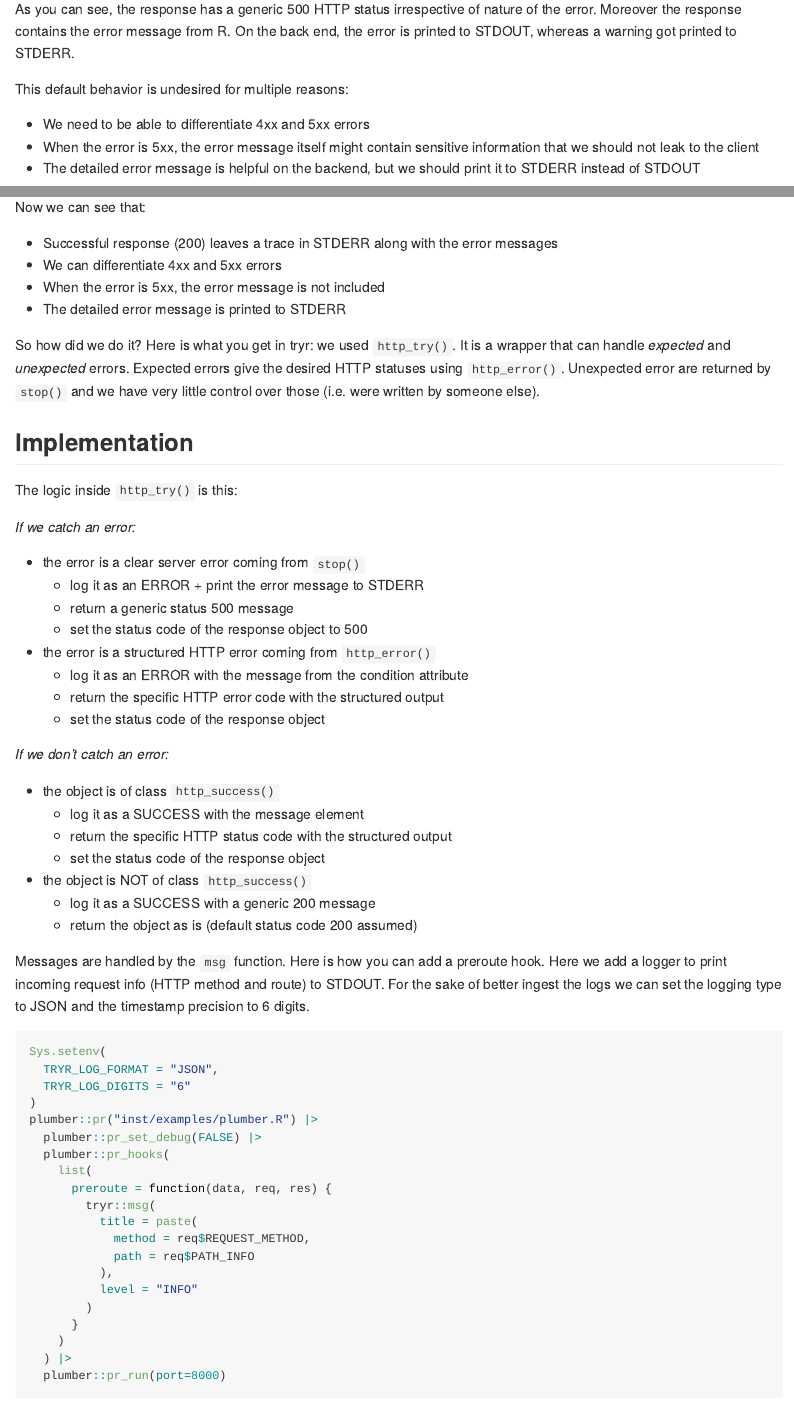
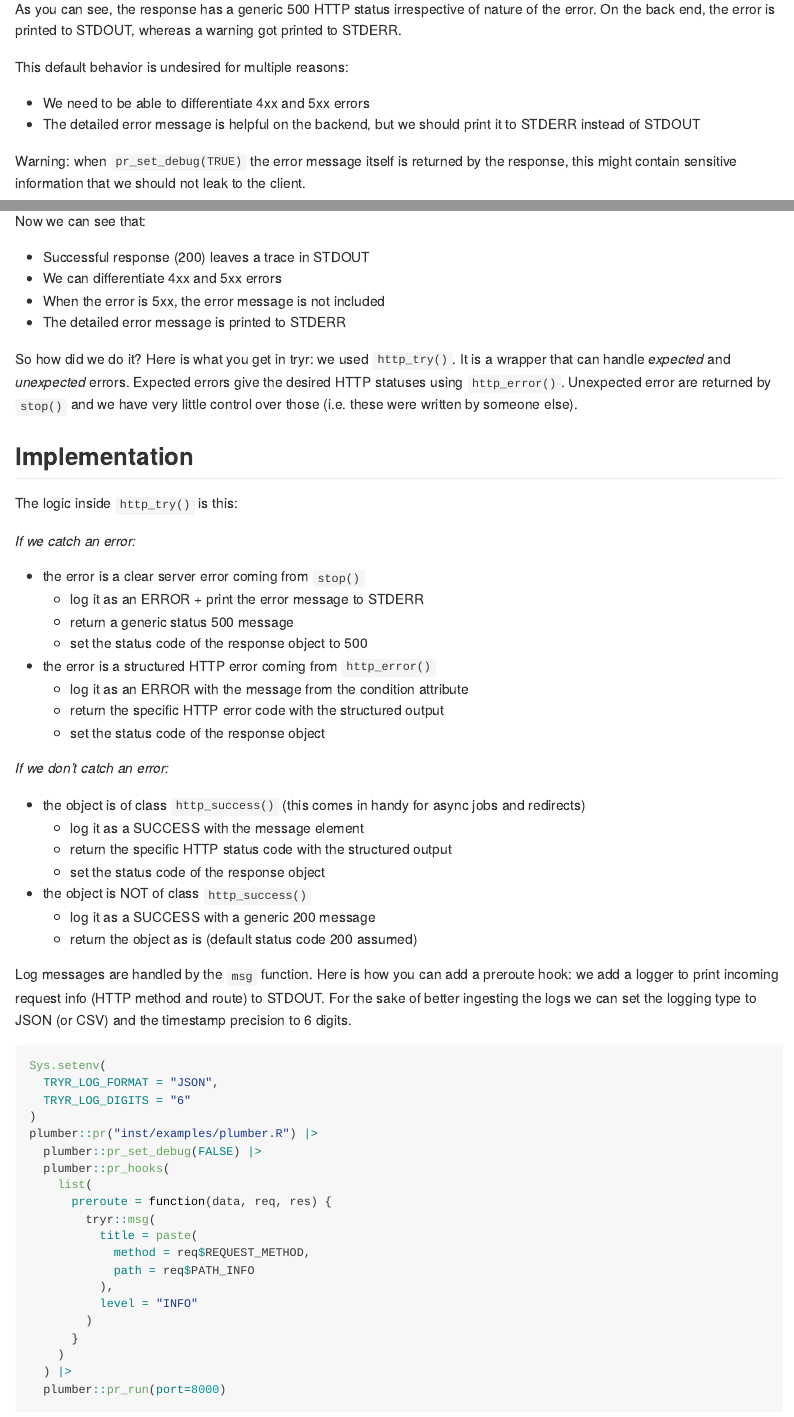
Before and after one commit to analythium/tryr, an R Markdown document (README.Rmd): the page in a window 1100 px wide, from 1230 px down, and a second part further down, joined at a grey line. Rendered offline with R 4.5, knitr and Pandoc, with nearby package versions; some code elsewhere in the file could not run offline.

Commit message:
Format
Signed-off-by: Peter Solymos <psolymos@gmail.com>

````diff
--- a/README.Rmd
+++ b/README.Rmd
@@ -140,13 +139,14 @@ post(URL, out, err)
 o <- rx$kill()
 ```
 
-As you can see, the response has a generic 500 HTTP status irrespective of nature of the error. Moreover the response contains the error message from R. On the back end, the error is printed to STDOUT, whereas a warning got printed to STDERR.
+As you can see, the response has a generic 500 HTTP status irrespective of nature of the error. On the back end, the error is printed to STDOUT, whereas a warning got printed to STDERR.
 
 This default behavior is undesired for multiple reasons:
 
 - We need to be able to differentiate 4xx and 5xx errors
-- When the error is 5xx, the error message itself might contain sensitive information that we should not leak to the client
 - The detailed error message is helpful on the backend, but we should print it to STDERR instead of STDOUT
+
+Warning: when `pr_set_debug(TRUE)` the error message itself is returned by the response, this might contain sensitive information that we should not leak to the client.
 
 ## Try/catch behavior
 
@@ -242,12 +242,12 @@ o <- rx$kill()
 
 Now we can see that:
 
-- Successful response (200) leaves a trace in STDERR along with the error messages
+- Successful response (200) leaves a trace in STDOUT
 - We can differentiate 4xx and 5xx errors
 - When the error is 5xx, the error message is not included
 - The detailed error message is printed to STDERR
 
-So how did we do it? Here is what you get in tryr: we used `http_try()`. It is a wrapper that can handle _expected_ and _unexpected_ errors. Expected errors give the desired HTTP statuses using `http_error()`. Unexpected error are returned by `stop()` and we have very little control over those (i.e. were written by someone else).
+So how did we do it? Here is what you get in tryr: we used `http_try()`. It is a wrapper that can handle _expected_ and _unexpected_ errors. Expected errors give the desired HTTP statuses using `http_error()`. Unexpected error are returned by `stop()` and we have very little control over those (i.e. these were written by someone else).
 
 ## Implementation
 
@@ -266,7 +266,7 @@ _If we catch an error:_
 
 _If we don't catch an error:_
 
-* the object is of class `http_success()`
+* the object is of class `http_success()` (this comes in handy for async jobs and redirects)
   - log it as a SUCCESS with the message element
   - return the specific HTTP status code with the structured output
   - set the status code of the response object
@@ -274,7 +274,7 @@ _If we don't catch an error:_
   - log it as a SUCCESS with a generic 200 message
   - return the object as is (default status code 200 assumed)
 
-Messages are handled by the `msg` function. Here is how you can add a preroute hook. Here we add a logger to print incoming request info (HTTP method and route) to STDOUT. For the sake of better ingest the logs we can set the logging type to JSON and the timestamp precision to 6 digits.
+Log messages are handled by the `msg` function. Here is how you can add a preroute hook: we add a logger to print incoming request info (HTTP method and route) to STDOUT. For the sake of better ingesting the logs we can set the logging type to JSON (or CSV) and the timestamp precision to 6 digits.
 
 ```R
 Sys.setenv(
````
Also changed, not shown: README.Rmd (9 more changed lines).
